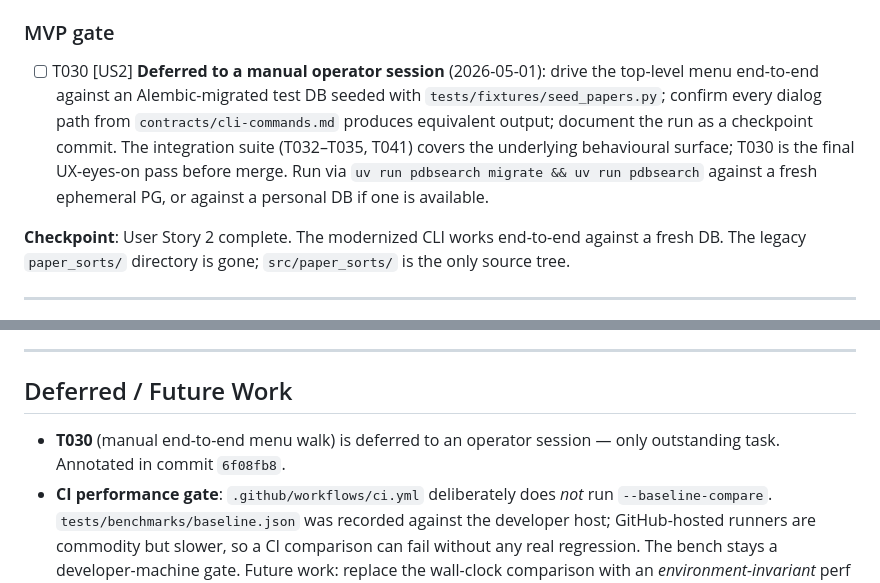
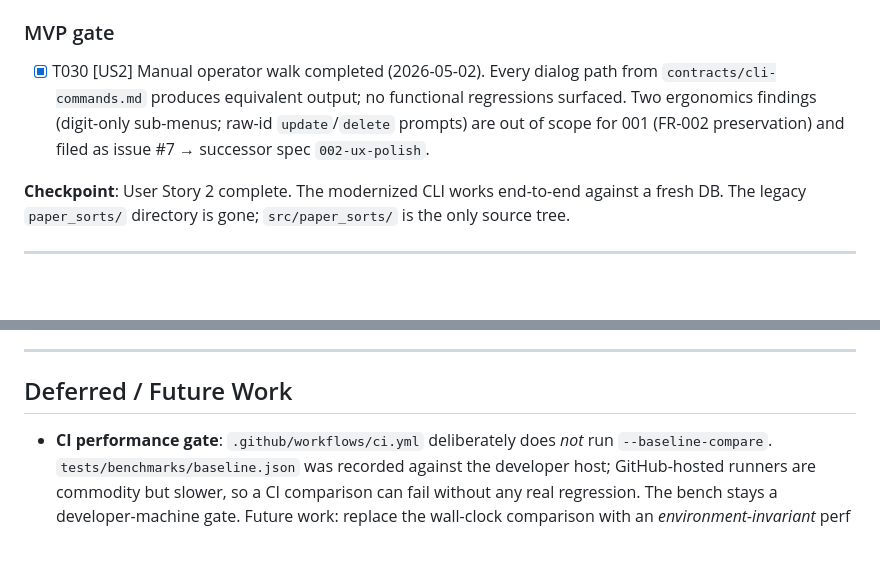
Before and after one commit to HubReb/pdb_search, a Markdown page: specs/001-modernize-stack/tasks.md, 2 parts joined by grey strips. Drawn GitHub-style; blank space fills up the shorter version.

Commit message:
T030: tick MVP-gate checkbox; close 001-modernize-stack
Manual operator walk completed against ephemeral PG. Every dialog path in
contracts/cli-commands.md produced equivalent output; no functional
regressions. Two ergonomics findings (digit-only sub-menus; raw-id update
/delete prompts) were filed as issue #7 → successor spec 002-ux-polish,
out of scope for 001 (FR-002 preservation).

Also drops the now-stale T030 entry from the Deferred / Future Work block.

Co-Authored-By: Claude Opus 4.7 (1M context) <noreply@anthropic.com>

```diff
--- a/specs/001-modernize-stack/tasks.md
+++ b/specs/001-modernize-stack/tasks.md
@@ -122,7 +122,7 @@ description: "Task list for feature 001-modernize-stack"
 
 ### MVP gate
 
-- [ ] T030 [US2] **Deferred to a manual operator session** (2026-05-01): drive the top-level menu end-to-end against an Alembic-migrated test DB seeded with `tests/fixtures/seed_papers.py`; confirm every dialog path from `contracts/cli-commands.md` produces equivalent output; document the run as a checkpoint commit. The integration suite (T032–T035, T041) covers the underlying behavioural surface; T030 is the final UX-eyes-on pass before merge. Run via `uv run pdbsearch migrate && uv run pdbsearch` against a fresh ephemeral PG, or against a personal DB if one is available.
+- [X] T030 [US2] Manual operator walk completed (2026-05-02). Every dialog path from `contracts/cli-commands.md` produces equivalent output; no functional regressions surfaced. Two ergonomics findings (digit-only sub-menus; raw-id `update`/`delete` prompts) are out of scope for 001 (FR-002 preservation) and filed as issue #7 → successor spec `002-ux-polish`.
 
 **Checkpoint**: User Story 2 complete. The modernized CLI works end-to-end against a fresh DB. The legacy `paper_sorts/` directory is gone; `src/paper_sorts/` is the only source tree.
 
@@ -289,7 +289,6 @@ After Phase 4 completes, US3, US4, and US5 are mutually independent. Three devel
 
 ## Deferred / Future Work
 
-- **T030** (manual end-to-end menu walk) is deferred to an operator session — only outstanding task. Annotated in commit `6f08fb8`.
 - **CI performance gate**: `.github/workflows/ci.yml` deliberately does *not* run `--baseline-compare`. `tests/benchmarks/baseline.json` was recorded against the developer host; GitHub-hosted runners are commodity but slower, so a CI comparison can fail without any real regression. The bench stays a developer-machine gate. Future work: replace the wall-clock comparison with an *environment-invariant* perf signal — e.g. SQLAlchemy query-count budgets per op (catches accidental N+1 regressions without depending on host speed) or an algorithmic-complexity assertion on the search/insert paths. Either would fit a CI gate cleanly and would tighten Principle IV's "no measurable regression" predicate without re-introducing the host-hardware coupling baseline.json embeds.
 
 ## Notes
```
